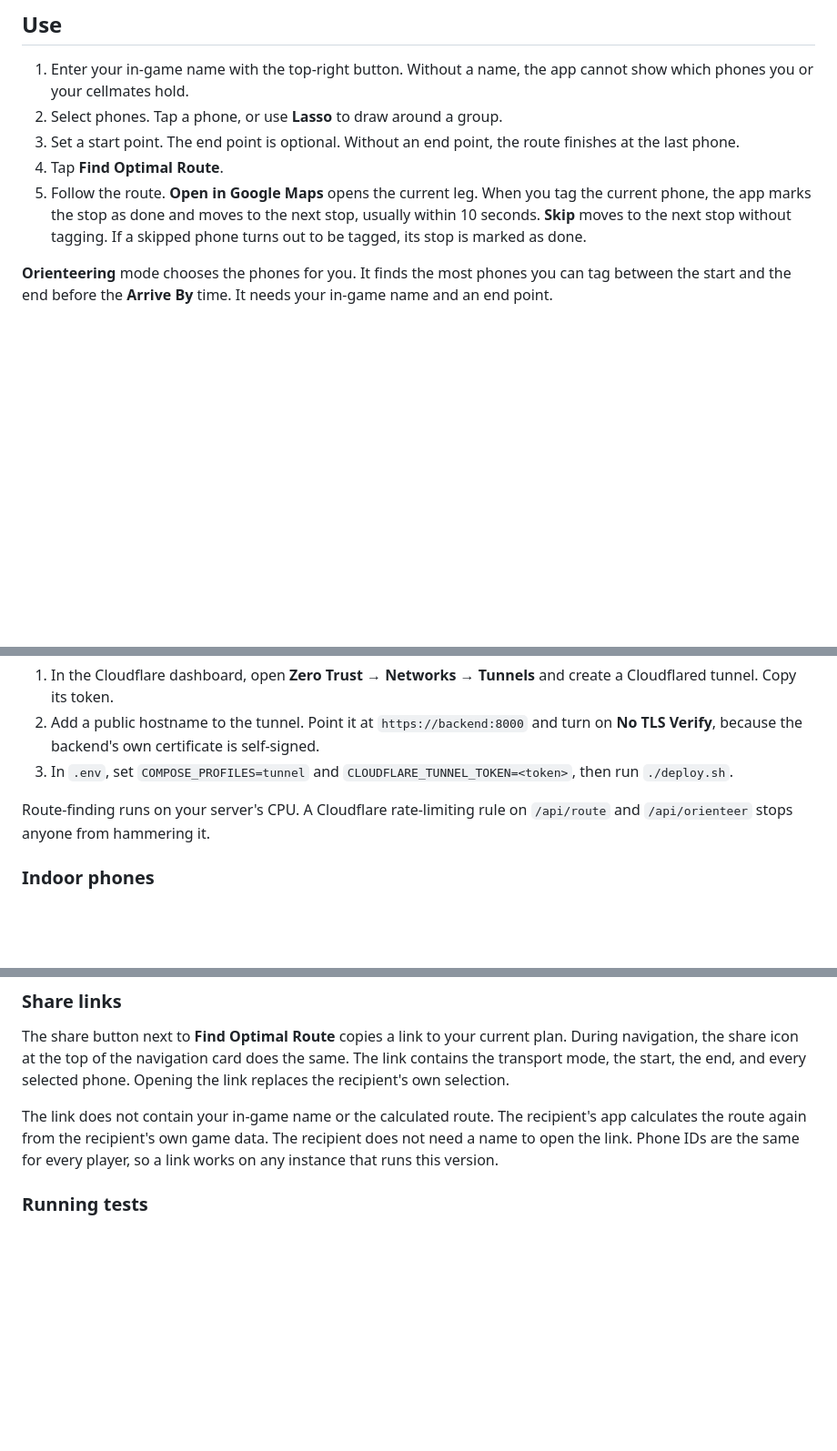
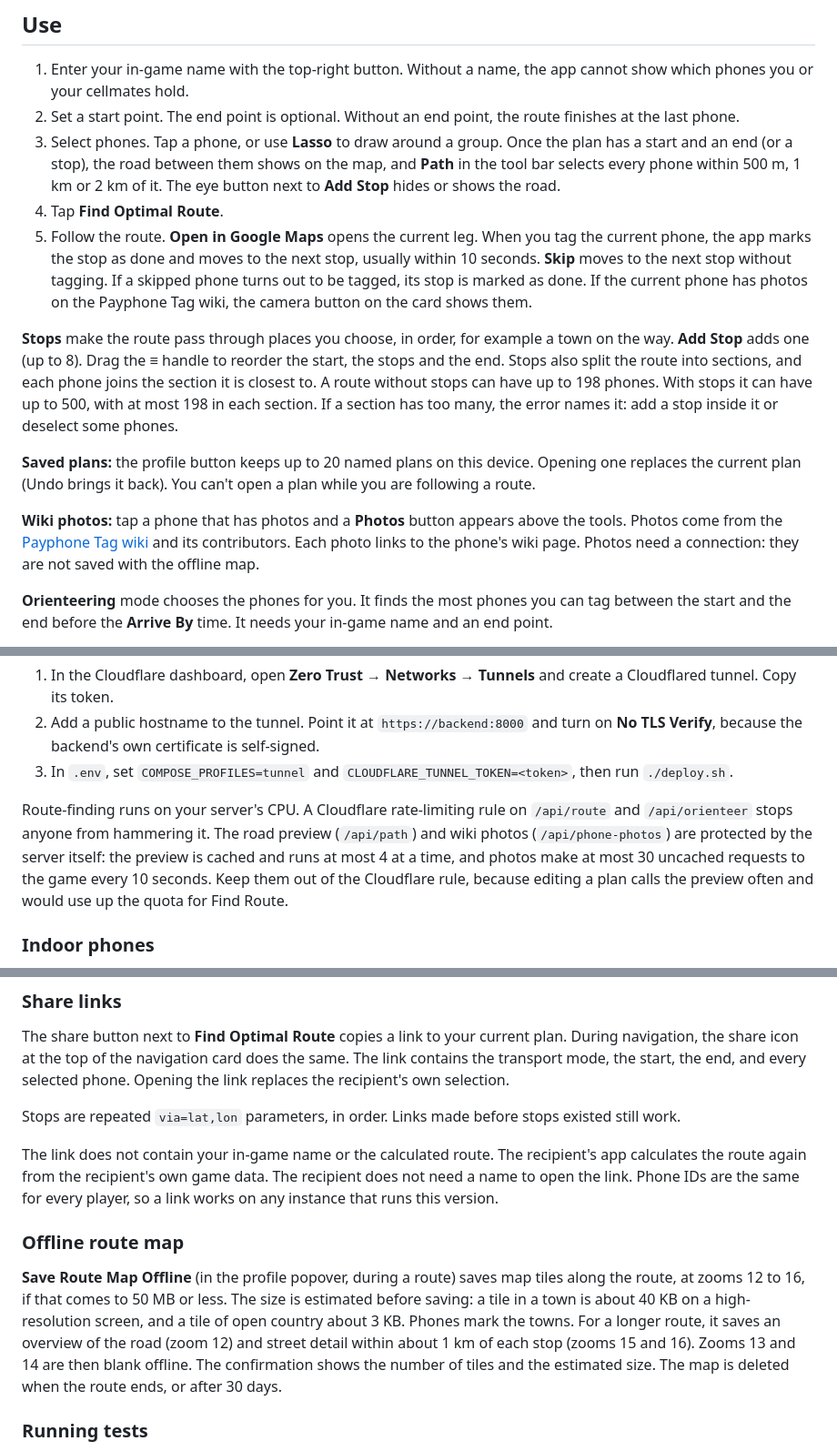
Before and after one commit to happyethan2/payphone-pathfinder, a Markdown page: README.md, 3 parts joined by grey strips. Shown at 91% size. GitHub-like rendering; blank space fills up the shorter version.

Commit message:
docs: stops, Along Path, saved plans, long-route offline maps and wiki photos

```diff
--- a/README.md
+++ b/README.md
@@ -31,10 +31,16 @@ Open **http://localhost:8000**. Do not delete the `.osm.pbf` files. `deploy.sh`
 ## Use
 
 1. Enter your in-game name with the top-right button. Without a name, the app cannot show which phones you or your cellmates hold.
-2. Select phones. Tap a phone, or use **Lasso** to draw around a group.
-3. Set a start point. The end point is optional. Without an end point, the route finishes at the last phone.
+2. Set a start point. The end point is optional. Without an end point, the route finishes at the last phone.
+3. Select phones. Tap a phone, or use **Lasso** to draw around a group. Once the plan has a start and an end (or a stop), the road between them shows on the map, and **Path** in the tool bar selects every phone within 500 m, 1 km or 2 km of it. The eye button next to **Add Stop** hides or shows the road.
 4. Tap **Find Optimal Route**.
-5. Follow the route. **Open in Google Maps** opens the current leg. When you tag the current phone, the app marks the stop as done and moves to the next stop, usually within 10 seconds. **Skip** moves to the next stop without tagging. If a skipped phone turns out to be tagged, its stop is marked as done.
+5. Follow the route. **Open in Google Maps** opens the current leg. When you tag the current phone, the app marks the stop as done and moves to the next stop, usually within 10 seconds. **Skip** moves to the next stop without tagging. If a skipped phone turns out to be tagged, its stop is marked as done. If the current phone has photos on the Payphone Tag wiki, the camera button on the card shows them.
+
+**Stops** make the route pass through places you choose, in order, for example a town on the way. **Add Stop** adds one (up to 8). Drag the ≡ handle to reorder the start, the stops and the end. Stops also split the route into sections, and each phone joins the section it is closest to. A route without stops can have up to 198 phones. With stops it can have up to 500, with at most 198 in each section. If a section has too many, the error names it: add a stop inside it or deselect some phones.
+
+**Saved plans:** the profile button keeps up to 20 named plans on this device. Opening one replaces the current plan (Undo brings it back). You can't open a plan while you are following a route.
+
+**Wiki photos:** tap a phone that has photos and a **Photos** button appears above the tools. Photos come from the [Payphone Tag wiki](https://wiki.payphonetag.com) and its contributors. Each photo links to the phone's wiki page. Photos need a connection: they are not saved with the offline map.
 
 **Orienteering** mode chooses the phones for you. It finds the most phones you can tag between the start and the end before the **Arrive By** time. It needs your in-game name and an end point.
 
@@ -98,7 +104,7 @@ To put an instance on the internet without opening router ports, run a Cloudflar
 2. Add a public hostname to the tunnel. Point it at `https://backend:8000` and turn on **No TLS Verify**, because the backend's own certificate is self-signed.
 3. In `.env`, set `COMPOSE_PROFILES=tunnel` and `CLOUDFLARE_TUNNEL_TOKEN=<token>`, then run `./deploy.sh`.
 
-Route-finding runs on your server's CPU. A Cloudflare rate-limiting rule on `/api/route` and `/api/orienteer` stops anyone from hammering it.
+Route-finding runs on your server's CPU. A Cloudflare rate-limiting rule on `/api/route` and `/api/orienteer` stops anyone from hammering it. The road preview (`/api/path`) and wiki photos (`/api/phone-photos`) are protected by the server itself: the preview is cached and runs at most 4 at a time, and photos make at most 30 uncached requests to the game every 10 seconds. Keep them out of the Cloudflare rule, because editing a plan calls the preview often and would use up the quota for Find Route.
 
 ### Indoor phones
 
@@ -143,7 +149,13 @@ The game's phone feed shows every capture about 5 minutes late. During a route,
 
 The share button next to **Find Optimal Route** copies a link to your current plan. During navigation, the share icon at the top of the navigation card does the same. The link contains the transport mode, the start, the end, and every selected phone. Opening the link replaces the recipient's own selection.
 
+Stops are repeated `via=lat,lon` parameters, in order. Links made before stops existed still work.
+
 The link does not contain your in-game name or the calculated route. The recipient's app calculates the route again from the recipient's own game data. The recipient does not need a name to open the link. Phone IDs are the same for every player, so a link works on any instance that runs this version.
+
+### Offline route map
+
+**Save Route Map Offline** (in the profile popover, during a route) saves map tiles along the route, at zooms 12 to 16, if that comes to 50 MB or less. The size is estimated before saving: a tile in a town is about 40 KB on a high-resolution screen, and a tile of open country about 3 KB. Phones mark the towns. For a longer route, it saves an overview of the road (zoom 12) and street detail within about 1 km of each stop (zooms 15 and 16). Zooms 13 and 14 are then blank offline. The confirmation shows the number of tiles and the estimated size. The map is deleted when the route ends, or after 30 days.
 
 ### Running tests
 
```
